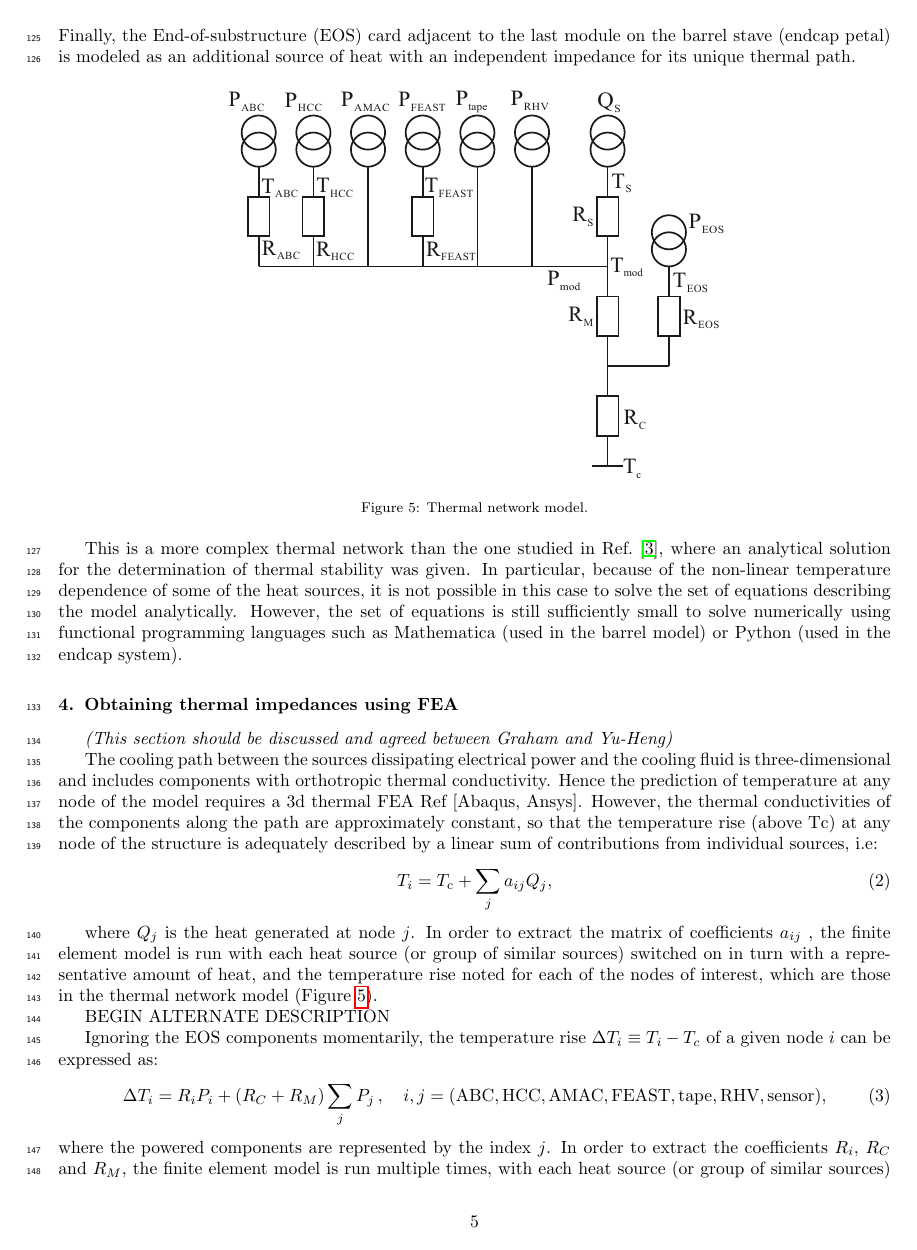
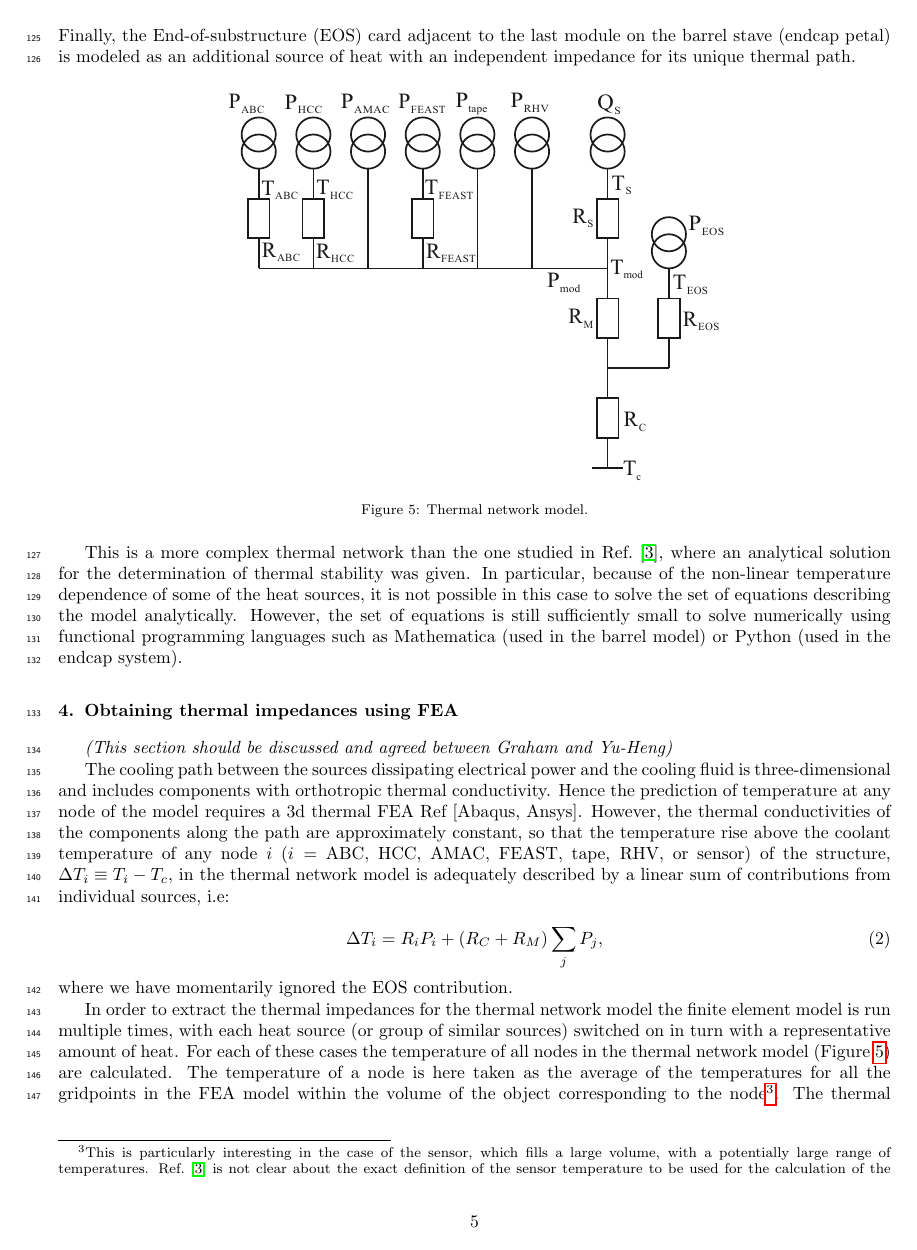
Before and after one commit to brendlin/ThermoElectricModelPaper, a LaTeX paper (paper.tex, which reads sections/thermal_impedances.tex): page 5 of 15. Compiled offline with pdfLaTeX.

Commit message:
New background plots + reference New description of thermal impedance extraction
Signed-off-by: Georg <georg.viehhauser@physics.ox.ac.uk>

```diff
--- a/sections/thermal_impedances.tex
+++ b/sections/thermal_impedances.tex
@@ -1,20 +1,13 @@
 \textit{(This section should be discussed and agreed between Graham and Yu-Heng)}
 
-The cooling path between the sources dissipating electrical power and the cooling fluid is three-dimensional and includes components with orthotropic thermal conductivity. Hence the prediction of temperature at any node of the model requires a 3d thermal FEA Ref [Abaqus, Ansys]. However, the thermal conductivities of the components along the path are approximately constant, so that the temperature rise (above Tc) at any node of the structure is adequately described by a linear sum of contributions from individual sources, i.e:
+The cooling path between the sources dissipating electrical power and the cooling fluid is three-dimensional and includes components with orthotropic thermal conductivity. Hence the prediction of temperature at any node of the model requires a 3d thermal FEA Ref [Abaqus, Ansys]. However, the thermal conductivities of the components along the path are approximately constant, so that the temperature rise above the coolant temperature of any node $i$ ($i=$~ABC, HCC, AMAC, FEAST, tape, RHV, or sensor) of the structure, \mbox{$\Delta T_i \equiv T_i - T_c$,} in the thermal network model is adequately described by a linear sum of contributions from individual sources, i.e:
+
 \begin{equation}
-T_i  =   T_\text{c}  +  \sum_{j} a_{ij} Q_{j},
+\Delta T_i = R_i P_i + \left(R_{C} + R_{M}\right)\sum_j P_j,
+\label{eq:deltaT_expression}
 \end{equation}
+where we have momentarily ignored the EOS contribution.
 
-where $Q_j$ is the heat generated at node $j$. In order to extract the matrix of coefficients $a_{ij}$ , the finite element model is run with each heat source (or group of similar sources) switched on in turn with a representative amount of heat, and the temperature rise noted for each of the nodes of interest, which are those in the thermal network model (Figure~\ref{fig:thermalmodel}).
-
-BEGIN ALTERNATE DESCRIPTION
+In order to extract the thermal impedances for the thermal network model the finite element model is run multiple times, with each heat source (or group of similar sources) switched on in turn with a representative amount of heat. For each of these cases the temperature of all nodes in the thermal network model (Figure~\ref{fig:thermalmodel}) are calculated. The temperature of a node is here taken as the average of the temperatures for all the gridpoints in the FEA model within the volume of the object corresponding to the node\footnote{This is particularly interesting in the case of the sensor, which fills a large volume, with a potentially large range of temperatures. Ref.~\cite{Beck:2010zzd} is not clear about the exact definition of the sensor temperature to be used for the calculation of the thermal impedance. In fact, at the time we were still using the maximum sensor temperature for the calculation of thermal stability. Since then we have acquired more experience with thermal network models and found that the best agreement is achieved if the average sensor temperature is used.}. The thermal impedances are then obtained from a fit of eq.~\ref{eq:deltaT_expression} using the temperature data for all nodes for all cases of heat injection.
 
 
-Ignoring the EOS components momentarily, the temperature rise $\Delta T_i \equiv T_i - T_c$ of a given node $i$ can be expressed as:
-\begin{equation}
-\Delta T_i = R_i P_i + \left(R_{C} + R_{M}\right)\sum_j P_j\,, \quad i,j=(\text{ABC},\text{HCC},\text{AMAC},\text{FEAST},\text{tape},\text{RHV},\text{sensor}),
-\label{eq:deltaT_expression}
-\end{equation}
-where the powered components are represented by the index $j$.
-In order to extract the coefficients $R_{i}$, $R_{C}$ and $R_{M}$,
-the finite element model is run multiple times, with each heat source (or group of similar sources)
@@ -28 +34,0 @@ In these cases, the relationship can be expressed as:
-\begin{equation}
```
Also changed, not shown: paper.bib (+6 -0 lines), sections/introduction.tex (+2 -2 lines), sections/verification.tex (+1 -1 lines), figures/TID.pdf, sections/thermal_impedances.tex (55 more changed lines).
